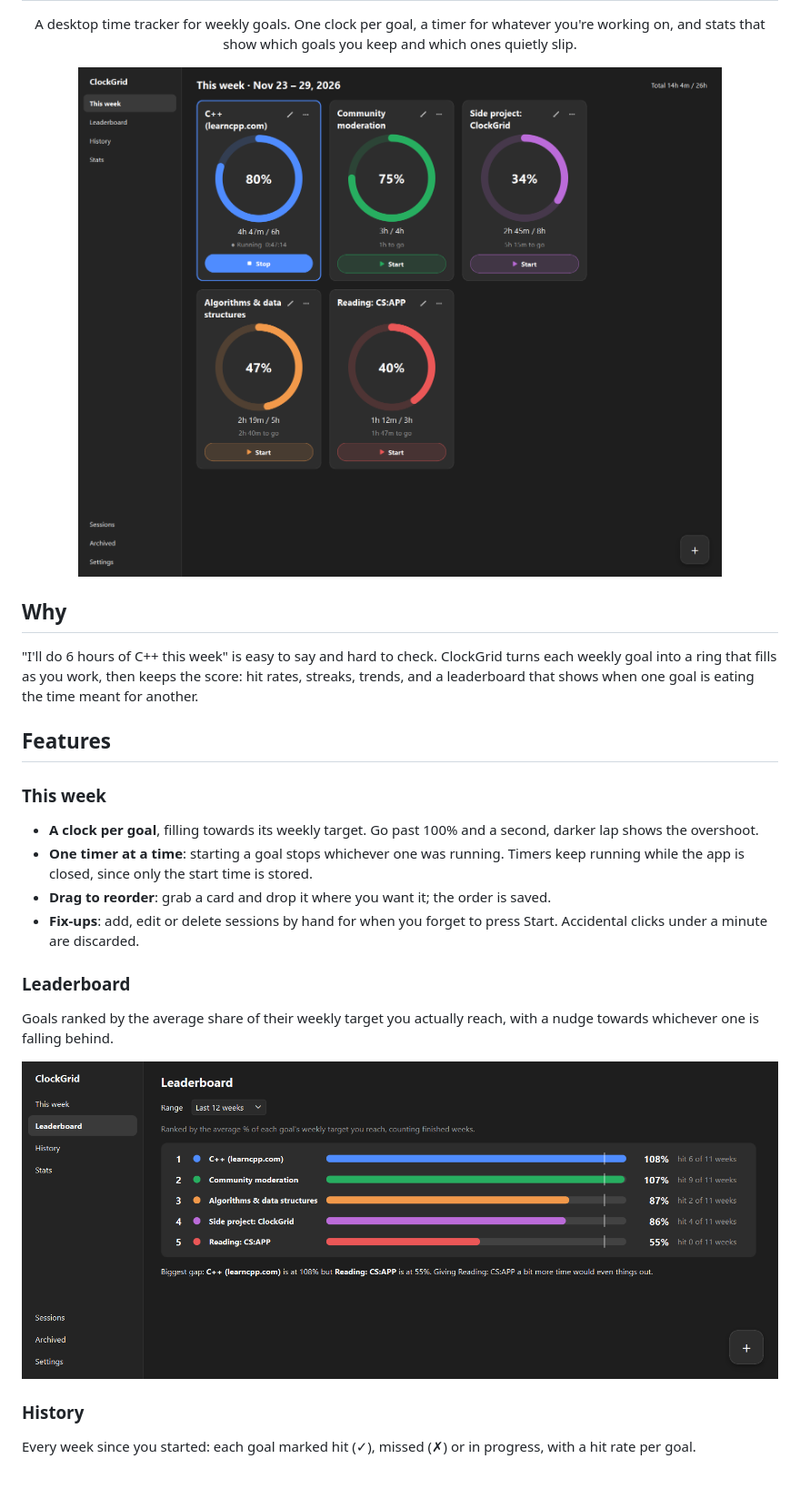
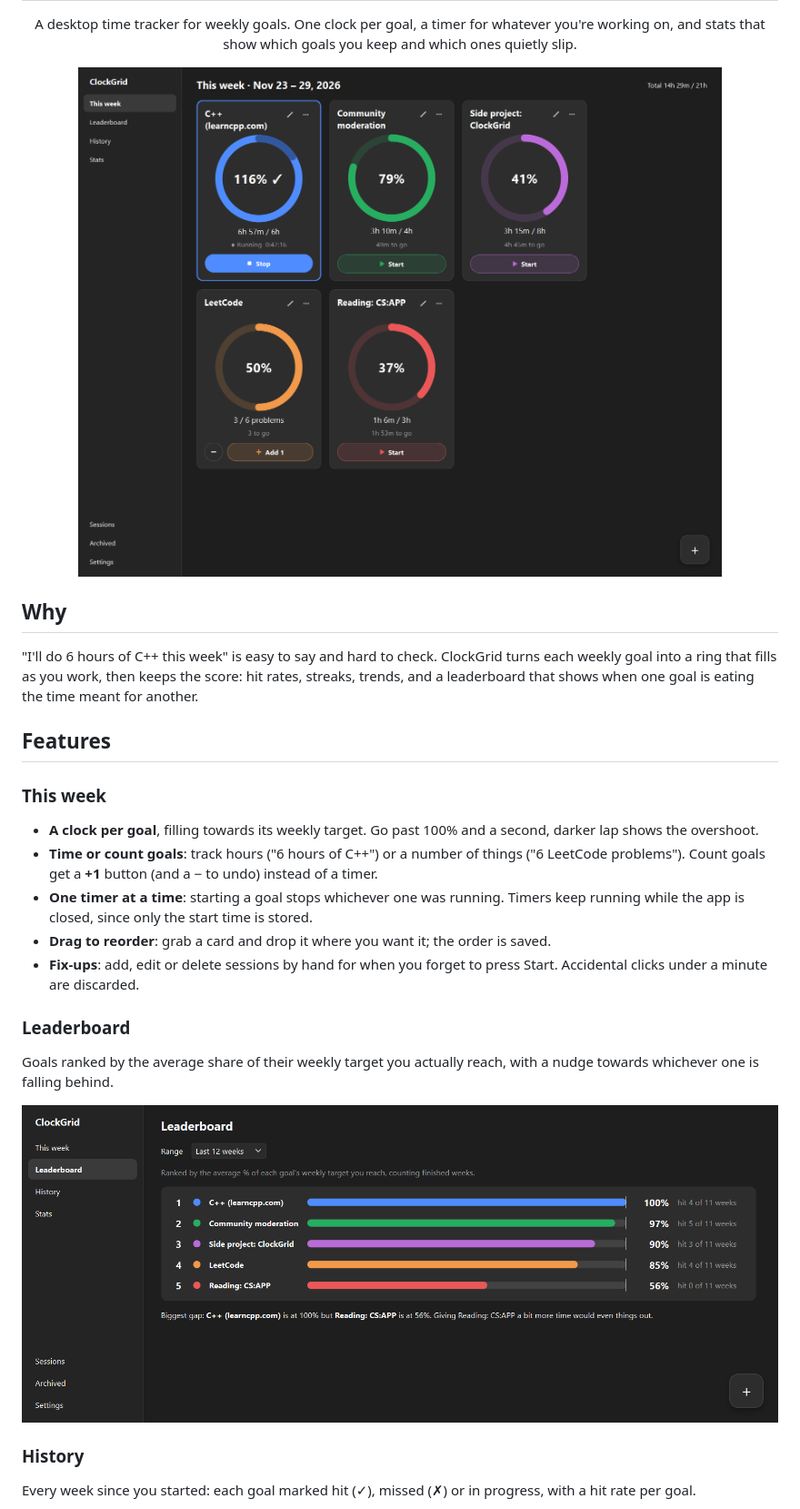
Before and after one commit to MrRedIsBack/ClockGrid, a Markdown page: README.md, the part around the change. Shown at 91% size. Drawn GitHub-style; pictures changed too: docs/screenshots/leaderboard.png, docs/screenshots/this-week.png; blank space fills up the shorter version.

```diff
--- a/README.md
+++ b/README.md
@@ -23,6 +23,8 @@ leaderboard that shows when one goal is eating the time meant for another.
 
 ### This week
 - **A clock per goal**, filling towards its weekly target. Go past 100% and a second, darker lap shows the overshoot.
+- **Time or count goals**: track hours ("6 hours of C++") or a number of things ("6 LeetCode problems").
+  Count goals get a **+1** button (and a − to undo) instead of a timer.
 - **One timer at a time**: starting a goal stops whichever one was running. Timers keep running while the app is closed, since only the start time is stored.
 - **Drag to reorder**: grab a card and drop it where you want it; the order is saved.
 - **Fix-ups**: add, edit or delete sessions by hand for when you forget to press Start. Accidental clicks under a minute are discarded.
```
Also changed, not shown: docs/screenshots/history.png, docs/screenshots/stats.png, 11 other files.
